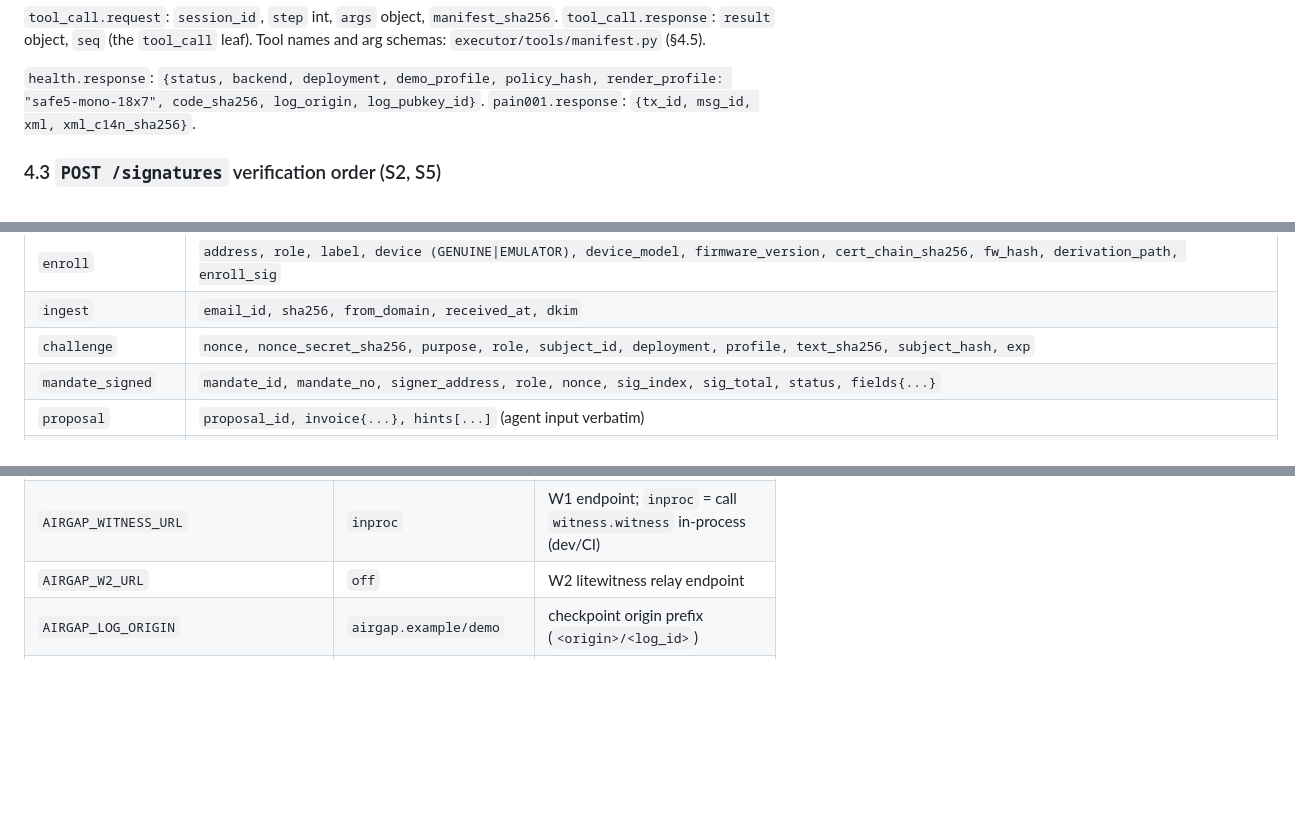
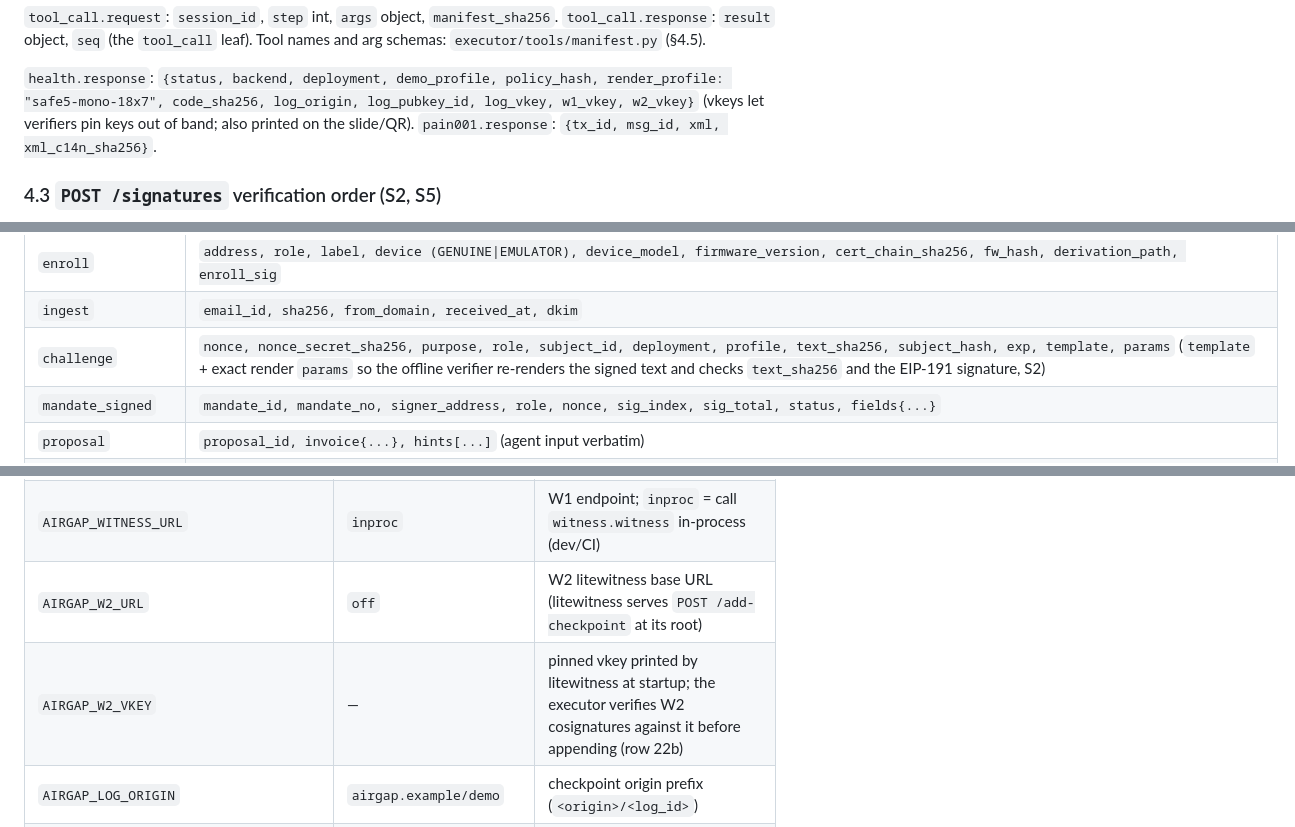
Before and after one commit to Majny/airgap-mandates, a Markdown page: docs/CONTRACTS.md, 3 parts joined by grey strips. Rendered like a GitHub page; blank space fills up the shorter version.

Commit message:
Contracts: W2 cosignature upload, vkeys in health, challenge leaf carries template and params, log scheduler

```diff
--- a/docs/CONTRACTS.md
+++ b/docs/CONTRACTS.md
@@ -364,7 +365,7 @@ sensitive-info, second opinion), `E-SIZE`, `E-RATE`. Blocked → 403 `egress_blo
 `seq` (the `tool_call` leaf). Tool names and arg schemas: `executor/tools/manifest.py` (§4.5).
 
 `health.response`: `{status, backend, deployment, demo_profile, policy_hash, render_profile: "safe5-mono-18x7",
-code_sha256, log_origin, log_pubkey_id}`. `pain001.response`: `{tx_id, msg_id, xml, xml_c14n_sha256}`.
+code_sha256, log_origin, log_pubkey_id, log_vkey, w1_vkey, w2_vkey}` (vkeys let verifiers pin keys out of band; also printed on the slide/QR). `pain001.response`: `{tx_id, msg_id, xml, xml_c14n_sha256}`.
 
 ### 4.3 `POST /signatures` verification order (S2, S5)
 1. Load challenge by nonce → 404 `not_found`.
@@ -646,7 +647,7 @@ restrictions the output is byte-identical to RFC 8785 JCS (`tests/test_canonical
 |---|---|
 | `enroll` | `address, role, label, device (GENUINE\|EMULATOR), device_model, firmware_version, cert_chain_sha256, fw_hash, derivation_path, enroll_sig` |
 | `ingest` | `email_id, sha256, from_domain, received_at, dkim` |
-| `challenge` | `nonce, nonce_secret_sha256, purpose, role, subject_id, deployment, profile, text_sha256, subject_hash, exp` |
+| `challenge` | `nonce, nonce_secret_sha256, purpose, role, subject_id, deployment, profile, text_sha256, subject_hash, exp, template, params` (`template` + exact render `params` so the offline verifier re-renders the signed text and checks `text_sha256` and the EIP-191 signature, S2) |
 | `mandate_signed` | `mandate_id, mandate_no, signer_address, role, nonce, sig_index, sig_total, status, fields{...}` |
 | `proposal` | `proposal_id, invoice{...}, hints[...]` (agent input verbatim) |
 | `facts` | `subject_id, facts[Fact], snapshots{}` |
@@ -801,7 +802,8 @@ demo scene unless `backend == "aws"` and `aws_region == "eu-central-1"`; the UI
 | `AIRGAP_KMS_KEY_ID` | — | log checkpoint key, **KMS Ed25519** (`ECC_NIST_EDWARDS25519`) |
 | `AIRGAP_WITNESS_KMS_KEY_ID` | — | W1 key, Ed25519 (W1 role only) |
 | `AIRGAP_WITNESS_URL` | `inproc` | W1 endpoint; `inproc` = call `witness.witness` in-process (dev/CI) |
-| `AIRGAP_W2_URL` | `off` | W2 litewitness relay endpoint |
+| `AIRGAP_W2_URL` | `off` | W2 litewitness base URL (litewitness serves `POST /add-checkpoint` at its root) |
+| `AIRGAP_W2_VKEY` | — | pinned vkey printed by litewitness at startup; the executor verifies W2 cosignatures against it before appending (row 22b) |
 | `AIRGAP_LOG_ORIGIN` | `airgap.example/demo` | checkpoint origin prefix (`<origin>/<log_id>`) |
 | `AIRGAP_LOCAL_KEY_DIR` | `.local/keys` | memory/moto: generated Ed25519 keys (git-ignored) |
 | `AIRGAP_TSA_URL` | `off` | RFC 3161 TSA (optional) |
```
Also changed, not shown: other parts of docs/CONTRACTS.md (+2 -1 lines).
